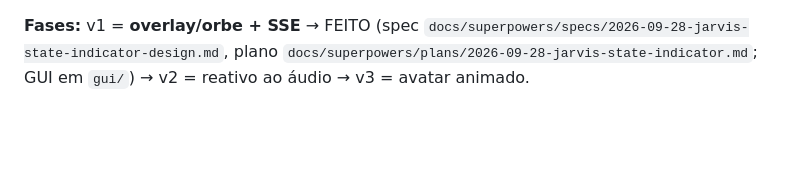
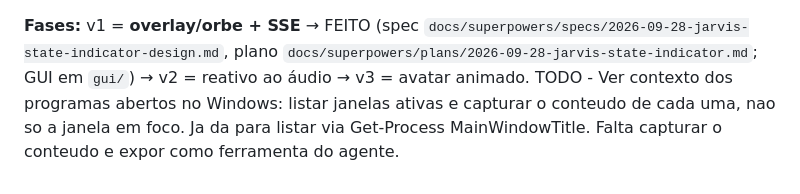
Before and after one commit to GuilhermeBn198/jarvis, a Markdown page: docs/backlog.md, the part around the change. Drawn GitHub-style; blank space fills up the shorter version.

Commit message:
docs-backlog-contexto-janelas-windows

```diff
--- a/docs/backlog.md
+++ b/docs/backlog.md
@@ -58,3 +58,4 @@ Itens registrados para atacar depois, com contexto.
 - Overlay (Windows): `cd gui/src-tauri && cargo run` (Tauri 2, frontend estático embutido, **sem Node**; requer Rust + MSVC Build Tools + WebView2). O menu tem "Iniciar/Reiniciar cérebro" (sobe o loop via `wsl.exe`).
 
 **Fases:** v1 = **overlay/orbe + SSE** → FEITO (spec `docs/superpowers/specs/2026-09-28-jarvis-state-indicator-design.md`, plano `docs/superpowers/plans/2026-09-28-jarvis-state-indicator.md`; GUI em `gui/`) → v2 = reativo ao áudio → v3 = avatar animado.
+TODO - Ver contexto dos programas abertos no Windows: listar janelas ativas e capturar o conteudo de cada uma, nao so a janela em foco. Ja da para listar via Get-Process MainWindowTitle. Falta capturar o conteudo e expor como ferramenta do agente.
```
